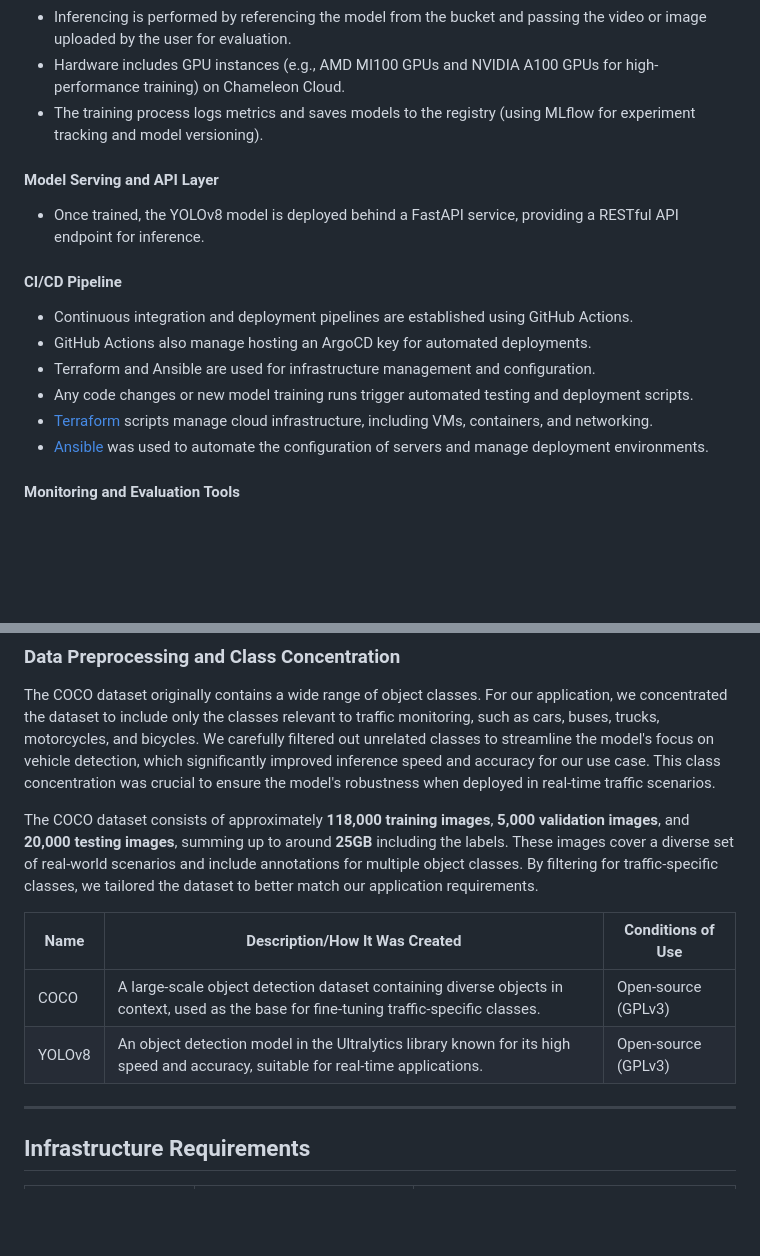
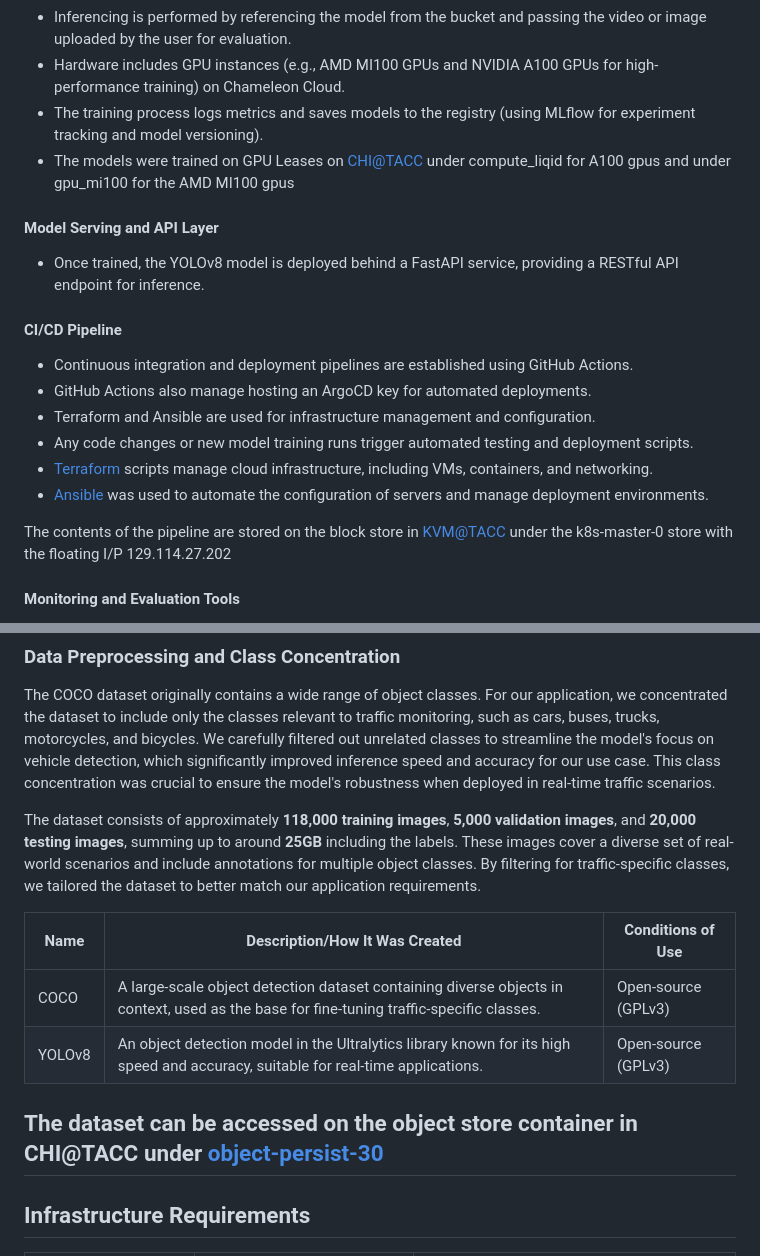
Before and after one commit to kiritgpillai/Realtime-Traffic-Object-Detection-and-Tracking, a Markdown page: README.md, 2 parts joined by grey strips. GitHub-like rendering; blank space fills up the shorter version.

Commit message:
Update README.md with links

```diff
--- a/README.md
+++ b/README.md
@@ -33,6 +33,7 @@ All design decisions in this project are specifically tailored to meet the needs
 * Inferencing is performed by referencing the model from the bucket and passing the video or image uploaded by the user for evaluation.
 * Hardware includes GPU instances (e.g., AMD MI100 GPUs and NVIDIA A100 GPUs for high-performance training) on Chameleon Cloud.
 * The training process logs metrics and saves models to the registry (using MLflow for experiment tracking and model versioning).
+* The models were trained on GPU Leases on [CHI@TACC](https://chi.tacc.chameleoncloud.org/) under compute_liqid for A100 gpus and under gpu_mi100 for the AMD MI100 gpus
 
 #### Model Serving and API Layer
 
@@ -47,6 +48,8 @@ All design decisions in this project are specifically tailored to meet the needs
 * [Terraform](./model-serving/infra) scripts manage cloud infrastructure, including VMs, containers, and networking.
 * [Ansible](./model-serving/ansible) was used to automate the configuration of servers and manage deployment environments.
 
+The contents of the pipeline are stored on the block store in [KVM@TACC](https://kvm.tacc.chameleoncloud.org/) under the k8s-master-0 store with the floating I/P 129.114.27.202
+
 #### Monitoring and Evaluation Tools
 
 * The system undergoes testing phases before production updates.
@@ -60,13 +63,14 @@ All design decisions in this project are specifically tailored to meet the needs
 
 The COCO dataset originally contains a wide range of object classes. For our application, we concentrated the dataset to include only the classes relevant to traffic monitoring, such as cars, buses, trucks, motorcycles, and bicycles. We carefully filtered out unrelated classes to streamline the model's focus on vehicle detection, which significantly improved inference speed and accuracy for our use case. This class concentration was crucial to ensure the model's robustness when deployed in real-time traffic scenarios.
 
-The COCO dataset consists of approximately **118,000 training images**, **5,000 validation images**, and **20,000 testing images**, summing up to around **25GB** including the labels. These images cover a diverse set of real-world scenarios and include annotations for multiple object classes. By filtering for traffic-specific classes, we tailored the dataset to better match our application requirements.
+The dataset consists of approximately **118,000 training images**, **5,000 validation images**, and **20,000 testing images**, summing up to around **25GB** including the labels. These images cover a diverse set of real-world scenarios and include annotations for multiple object classes. By filtering for traffic-specific classes, we tailored the dataset to better match our application requirements.
 
 | Name   | Description/How It Was Created                                                                                                           | Conditions of Use   |
 | ------ | ---------------------------------------------------------------------------------------------------------------------------------------- | ------------------- |
 | COCO   | A large-scale object detection dataset containing diverse objects in context, used as the base for fine-tuning traffic-specific classes. | Open-source (GPLv3) |
 | YOLOv8 | An object detection model in the Ultralytics library known for its high speed and accuracy, suitable for real-time applications.         | Open-source (GPLv3) |
 
+The dataset can be accessed on the object store container in CHI@TACC under [object-persist-30](https://chi.tacc.chameleoncloud.org/project/containers/container/object-persist-project30)
 ---
 ## Infrastructure Requirements
 
```
